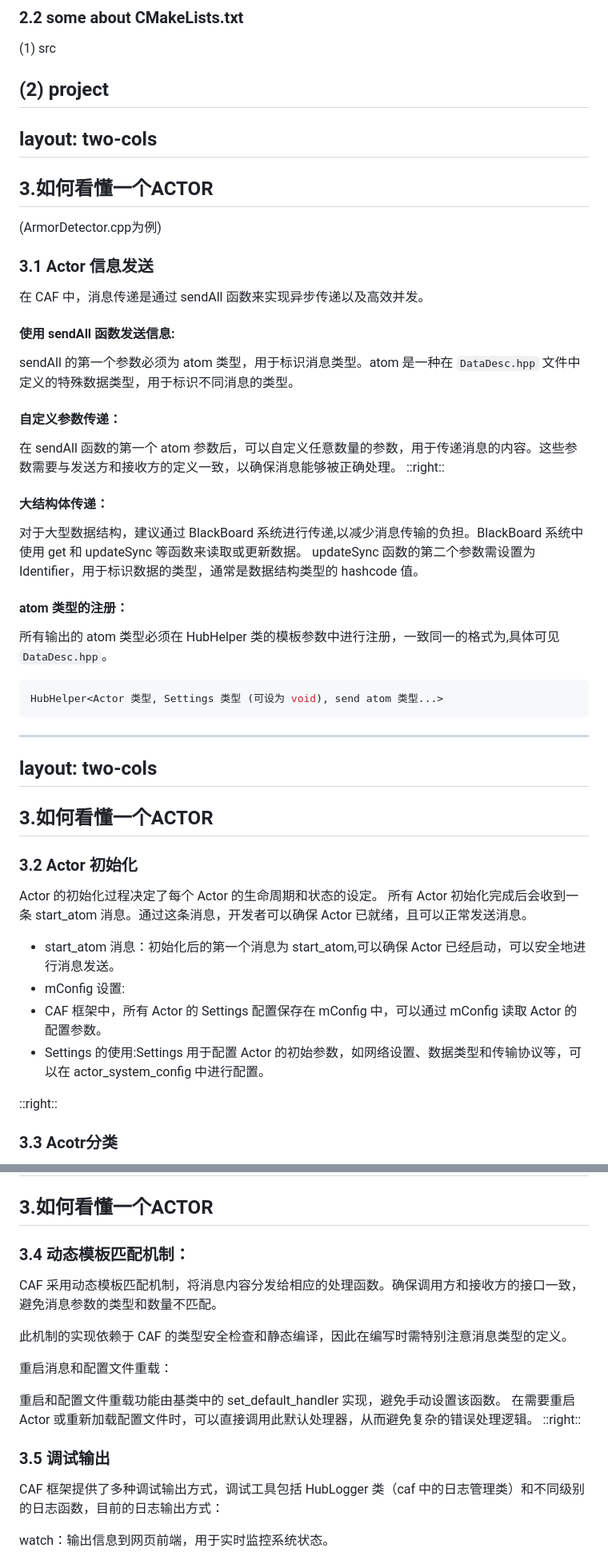
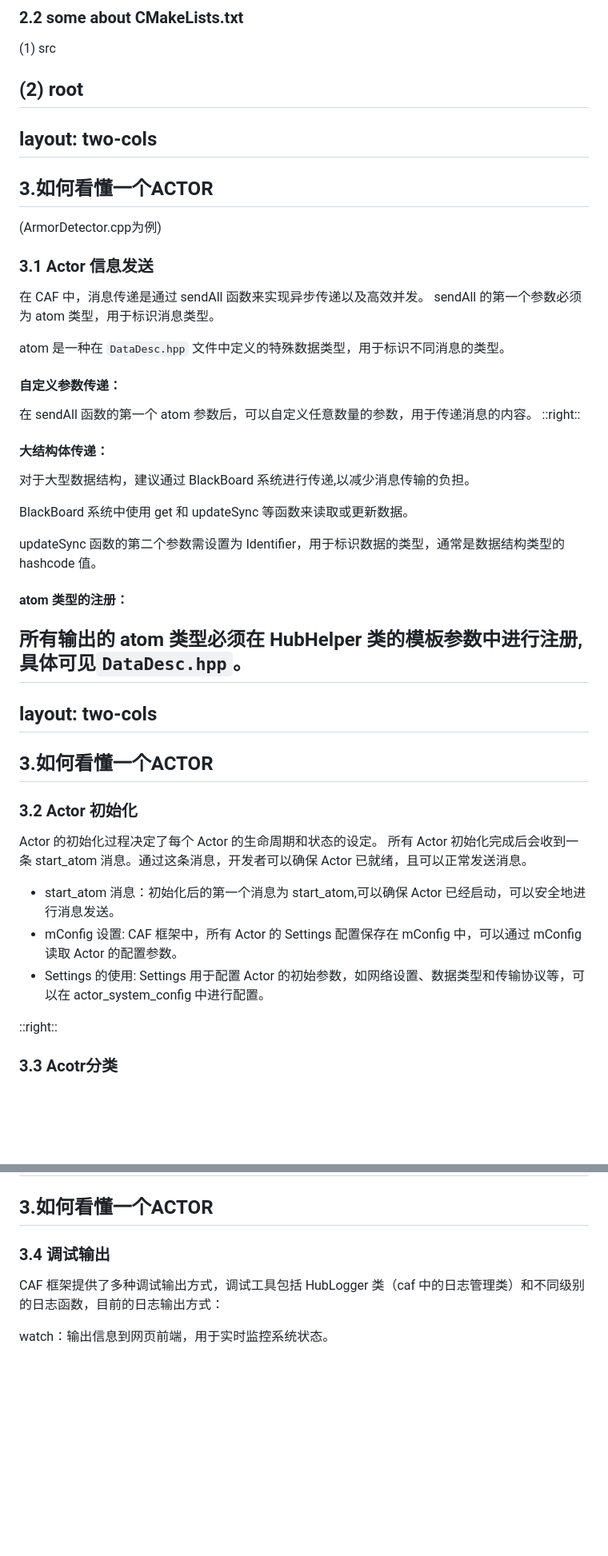
Before and after one commit to ARTINX/2025-Vision-Train-Lecture, a Markdown page: lecture/Lecture10/Lecture10.md, 2 parts joined by grey strips. Shown: that part at 80% size. Rendered like a GitHub page; blank space fills up the shorter version.

````diff
--- a/lecture/Lecture10/Lecture10.md
+++ b/lecture/Lecture10/Lecture10.md
@@ -117,7 +114,7 @@ layout: two-cols
 ### 2.2 some about CMakeLists.txt
 (1) src
 
-(2) project
+(2) root
 ---
 layout: two-cols
 ---
@@ -126,20 +123,21 @@ layout: two-cols
 (ArmorDetector.cpp为例)
 ### 3.1 Actor 信息发送
 在 CAF 中，消息传递是通过 sendAll 函数来实现异步传递以及高效并发。
-#### 使用 sendAll 函数发送信息:
-sendAll 的第一个参数必须为 atom 类型，用于标识消息类型。atom 是一种在 `DataDesc.hpp` 文件中定义的特殊数据类型，用于标识不同消息的类型。
+sendAll 的第一个参数必须为 atom 类型，用于标识消息类型。
+
+atom 是一种在 `DataDesc.hpp` 文件中定义的特殊数据类型，用于标识不同消息的类型。
 #### 自定义参数传递：
-在 sendAll 函数的第一个 atom 参数后，可以自定义任意数量的参数，用于传递消息的内容。这些参数需要与发送方和接收方的定义一致，以确保消息能够被正确处理。
+在 sendAll 函数的第一个 atom 参数后，可以自定义任意数量的参数，用于传递消息的内容。
 ::right::
 #### 大结构体传递：
-对于大型数据结构，建议通过 BlackBoard 系统进行传递,以减少消息传输的负担。BlackBoard 系统中使用 get 和 updateSync 等函数来读取或更新数据。
+对于大型数据结构，建议通过 BlackBoard 系统进行传递,以减少消息传输的负担。
+
+BlackBoard 系统中使用 get 和 updateSync 等函数来读取或更新数据。
+
 updateSync 函数的第二个参数需设置为 Identifier，用于标识数据的类型，通常是数据结构类型的 hashcode 值。
 
 #### atom 类型的注册：
-所有输出的 atom 类型必须在 HubHelper 类的模板参数中进行注册，一致同一的格式为,具体可见`DataDesc.hpp`。
-```c++
-HubHelper<Actor 类型, Settings 类型 (可设为 void), send atom 类型...>
-```
+所有输出的 atom 类型必须在 HubHelper 类的模板参数中进行注册,具体可见`DataDesc.hpp`。
 ---
 layout: two-cols
 ---
@@ -150,9 +148,8 @@ Actor 的初始化过程决定了每个 Actor 的生命周期和状态的设定
 所有 Actor 初始化完成后会收到一条 start_atom 消息。通过这条消息，开发者可以确保 Actor 已就绪，且可以正常发送消息。
 
 - start_atom 消息：初始化后的第一个消息为 start_atom,可以确保 Actor 已经启动，可以安全地进行消息发送。
-- mConfig 设置:
-- CAF 框架中，所有 Actor 的 Settings 配置保存在 mConfig 中，可以通过 mConfig 读取 Actor 的配置参数。
-- Settings 的使用:Settings 用于配置 Actor 的初始参数，如网络设置、数据类型和传输协议等，可以在 actor_system_config 中进行配置。
+- mConfig 设置: CAF 框架中，所有 Actor 的 Settings 配置保存在 mConfig 中，可以通过 mConfig 读取 Actor 的配置参数。
+- Settings 的使用: Settings 用于配置 Actor 的初始参数，如网络设置、数据类型和传输协议等，可以在 actor_system_config 中进行配置。
 
 ::right::
 ### 3.3 Acotr分类
@@ -171,19 +168,7 @@ act 函数使用 receive 函数来同步地处理每个消息，适用于需要
 layout: two-cols
 ---
 ## 3.如何看懂一个ACTOR
-### 3.4 动态模板匹配机制：
-
-CAF 采用动态模板匹配机制，将消息内容分发给相应的处理函数。确保调用方和接收方的接口一致，避免消息参数的类型和数量不匹配。
-
-此机制的实现依赖于 CAF 的类型安全检查和静态编译，因此在编写时需特别注意消息类型的定义。
-
-重启消息和配置文件重载：
-
-重启和配置文件重载功能由基类中的 set_default_handler 实现，避免手动设置该函数。
-在需要重启 Actor 或重新加载配置文件时，可以直接调用此默认处理器，从而避免复杂的错误处理逻辑。
-::right::
-
-### 3.5 调试输出
+### 3.4 调试输出
 CAF 框架提供了多种调试输出方式，调试工具包括 HubLogger 类（caf 中的日志管理类）和不同级别的日志函数，目前的日志输出方式：
 
 watch：输出信息到网页前端，用于实时监控系统状态。
````
Also changed, not shown: other parts of lecture/Lecture10/Lecture10.md (+26 -18 lines), lecture/Lecture10/source.md (deleted, +0 -115 lines).
